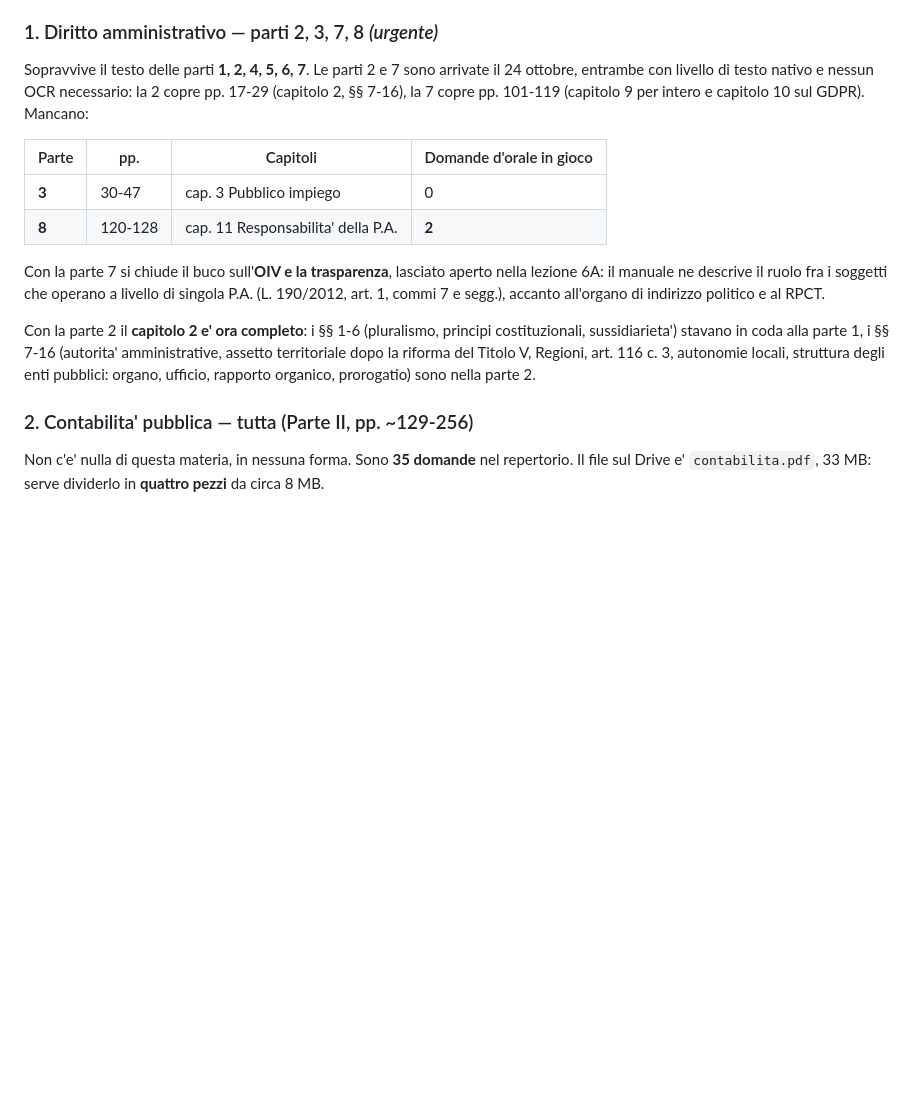
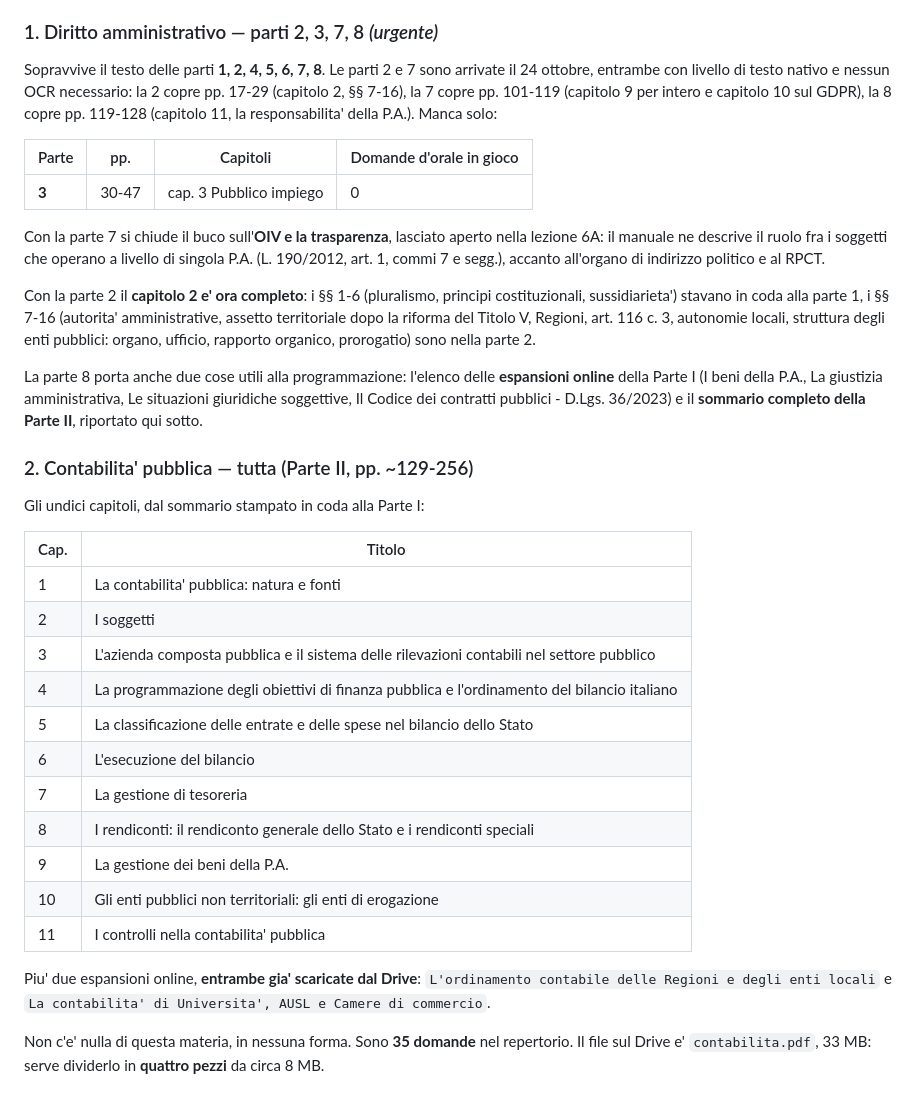
Before and after one commit to Valter90165/gitcourse, a Markdown page: concorso-294/materiali-da-caricare.md, the part around the change. Rendered like a GitHub page; blank space fills up the shorter version.

Commit message:
Registra la parte 8 e ricostruisce il sommario della contabilita'
Cinque fogli, pp. 119-128, livello di testo nativo: capitolo 11, la
responsabilita' della P.A., con l'art. 28 Cost., la responsabilita' da
ritardo, le ipotesi specifiche di danno e l'illecito amministrativo. Di
diritto amministrativo resta ora soltanto la parte 3, sul pubblico
impiego, che non ha domande registrate nel repertorio.

La stessa parte riporta in coda le espansioni online della Parte I e il
sommario della Parte II: undici capitoli di contabilita' pubblica, piu'
due espansioni online che risultano gia' scaricate dal Drive. Il
sommario e' trascritto nella scheda dei materiali, cosi' la materia si
puo' pianificare prima che arrivino le scansioni.

Co-Authored-By: Claude Opus 5 <noreply@anthropic.com>
Claude-Session: https://claude.ai/code/session_01CDC5EBkKL9c2Q9yywK6jKA

```diff
--- a/concorso-294/materiali-da-caricare.md
+++ b/concorso-294/materiali-da-caricare.md
@@ -24,15 +24,15 @@ delle finanze 20 MB) vanno quindi caricati in chat, **a pezzi sotto i
 
 ### 1. Diritto amministrativo — parti 2, 3, 7, 8 *(urgente)*
 
-Sopravvive il testo delle parti **1, 2, 4, 5, 6, 7**. Le parti 2 e 7 sono
+Sopravvive il testo delle parti **1, 2, 4, 5, 6, 7, 8**. Le parti 2 e 7 sono
 arrivate il 24 ottobre, entrambe con livello di testo nativo e nessun OCR
 necessario: la 2 copre pp. 17-29 (capitolo 2, §§ 7-16), la 7 copre
-pp. 101-119 (capitolo 9 per intero e capitolo 10 sul GDPR). Mancano:
+pp. 101-119 (capitolo 9 per intero e capitolo 10 sul GDPR), la 8 copre
+pp. 119-128 (capitolo 11, la responsabilita' della P.A.). Manca solo:
 
 | Parte | pp. | Capitoli | Domande d'orale in gioco |
 |---|---|---|---|
 | **3** | 30-47 | cap. 3 Pubblico impiego | 0 |
-| **8** | 120-128 | cap. 11 Responsabilita' della P.A. | **2** |
 
 Con la parte 7 si chiude il buco sull'**OIV e la trasparenza**, lasciato
 aperto nella lezione 6A: il manuale ne descrive il ruolo fra i soggetti
@@ -46,7 +46,33 @@ del Titolo V, Regioni, art. 116 c. 3, autonomie locali, struttura degli
 enti pubblici: organo, ufficio, rapporto organico, prorogatio) sono nella
 parte 2.
 
+La parte 8 porta anche due cose utili alla programmazione: l'elenco delle
+**espansioni online** della Parte I (I beni della P.A., La giustizia
+amministrativa, Le situazioni giuridiche soggettive, Il Codice dei
+contratti pubblici - D.Lgs. 36/2023) e il **sommario completo della
+Parte II**, riportato qui sotto.
+
 ### 2. Contabilita' pubblica — tutta (Parte II, pp. ~129-256)
+
+Gli undici capitoli, dal sommario stampato in coda alla Parte I:
+
+| Cap. | Titolo |
+|---|---|
+| 1 | La contabilita' pubblica: natura e fonti |
+| 2 | I soggetti |
+| 3 | L'azienda composta pubblica e il sistema delle rilevazioni contabili nel settore pubblico |
+| 4 | La programmazione degli obiettivi di finanza pubblica e l'ordinamento del bilancio italiano |
+| 5 | La classificazione delle entrate e delle spese nel bilancio dello Stato |
+| 6 | L'esecuzione del bilancio |
+| 7 | La gestione di tesoreria |
+| 8 | I rendiconti: il rendiconto generale dello Stato e i rendiconti speciali |
+| 9 | La gestione dei beni della P.A. |
+| 10 | Gli enti pubblici non territoriali: gli enti di erogazione |
+| 11 | I controlli nella contabilita' pubblica |
+
+Piu' due espansioni online, **entrambe gia' scaricate dal Drive**:
+`L'ordinamento contabile delle Regioni e degli enti locali` e
+`La contabilita' di Universita', AUSL e Camere di commercio`.
 
 Non c'e' nulla di questa materia, in nessuna forma. Sono **35 domande**
 nel repertorio. Il file sul Drive e' `contabilita.pdf`, 33 MB: serve
```
